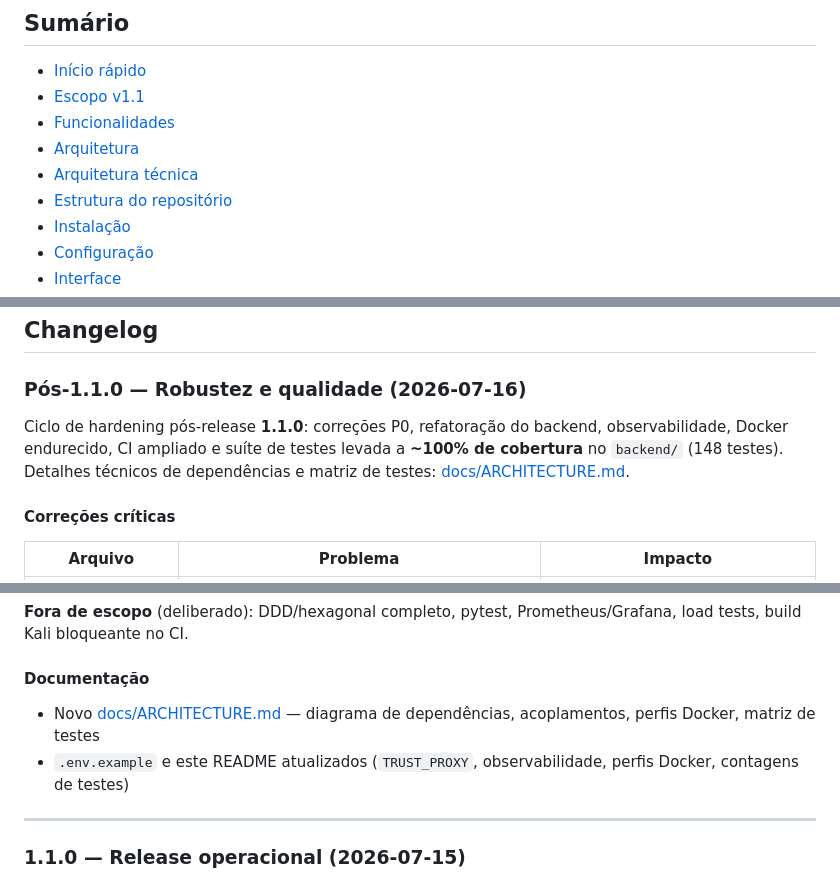
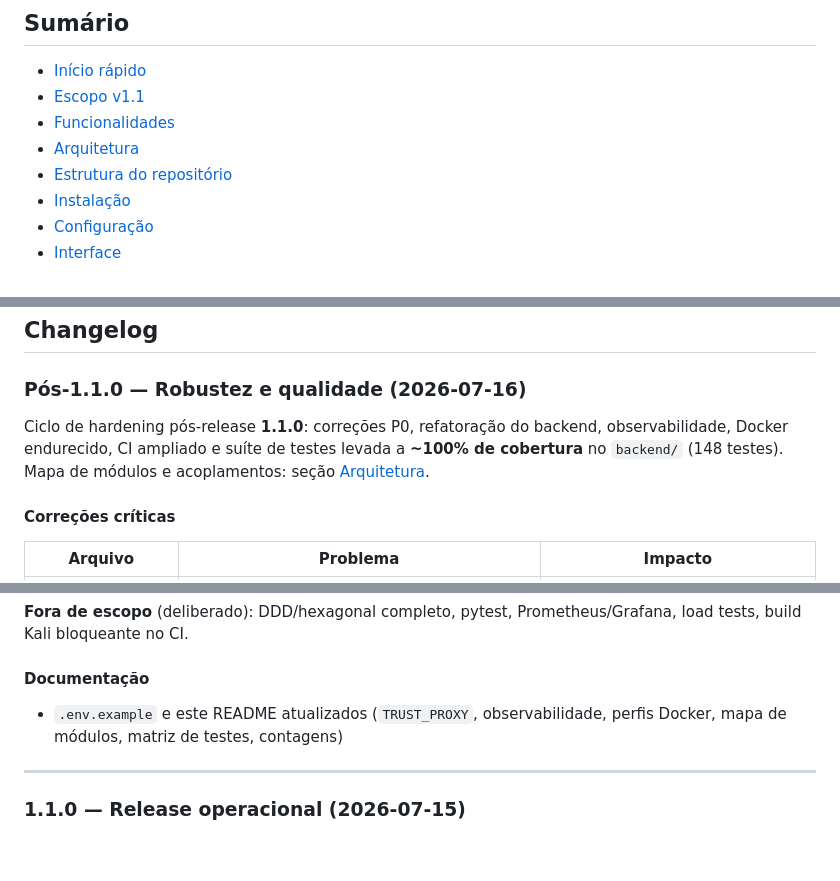
Before and after one commit to matheusnishibayaski-hue/DarkStar, a Markdown page: README.md, 3 parts joined by grey strips. GitHub-like rendering; blank space fills up the shorter version.

```diff
--- a/README.md
+++ b/README.md
@@ -14,7 +14,6 @@ Você descreve o objetivo em linguagem natural; a IA (via [OpenRouter](https://o
 - [Escopo v1.1](#escopo-v11)
 - [Funcionalidades](#funcionalidades)
 - [Arquitetura](#arquitetura)
-- [Arquitetura técnica](docs/ARCHITECTURE.md)
 - [Estrutura do repositório](#estrutura-do-repositório)
 - [Instalação](#instalação)
 - [Configuração](#configuração)
@@ -722,7 +757,7 @@ git push origin main --tags
 
 ### Pós-1.1.0 — Robustez e qualidade (2026-07-16)
 
-Ciclo de hardening pós-release **1.1.0**: correções P0, refatoração do backend, observabilidade, Docker endurecido, CI ampliado e suíte de testes levada a **~100% de cobertura** no `backend/` (148 testes). Detalhes técnicos de dependências e matriz de testes: [docs/ARCHITECTURE.md](docs/ARCHITECTURE.md).
+Ciclo de hardening pós-release **1.1.0**: correções P0, refatoração do backend, observabilidade, Docker endurecido, CI ampliado e suíte de testes levada a **~100% de cobertura** no `backend/` (148 testes). Mapa de módulos e acoplamentos: seção [Arquitetura](#arquitetura).
 
 #### Correções críticas
 
@@ -794,8 +829,7 @@ Novos grupos principais: `test_observability`, `test_agent_unit`, `test_autopilo
 
 #### Documentação
 
-- Novo [docs/ARCHITECTURE.md](docs/ARCHITECTURE.md) — diagrama de dependências, acoplamentos, perfis Docker, matriz de testes
-- `.env.example` e este README atualizados (`TRUST_PROXY`, observabilidade, perfis Docker, contagens de testes)
+- `.env.example` e este README atualizados (`TRUST_PROXY`, observabilidade, perfis Docker, mapa de módulos, matriz de testes, contagens)
 
 ---
 
```
Also changed, not shown: other parts of README.md (+38 -2 lines), docs/ARCHITECTURE.md (deleted, +0 -81 lines).
